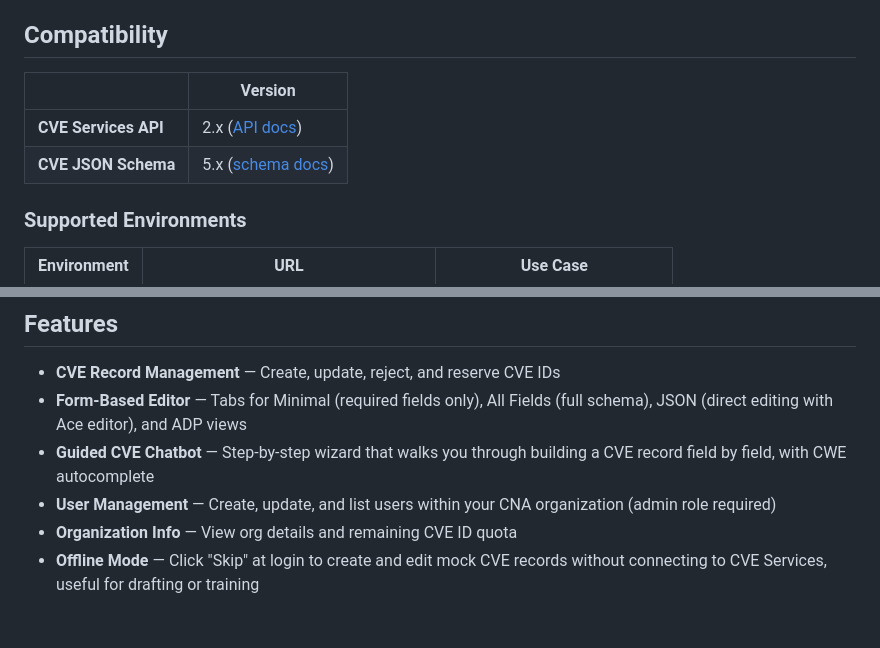
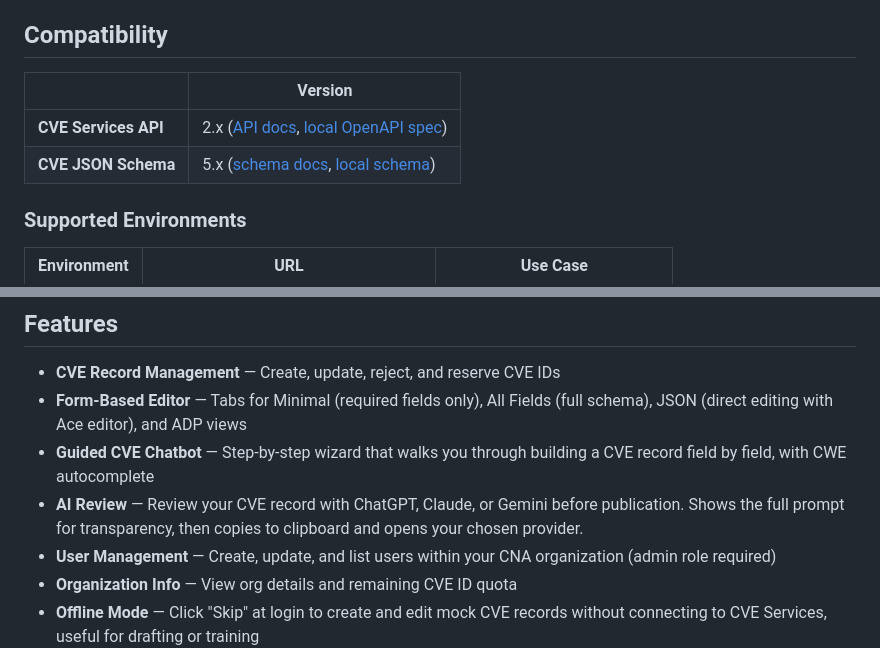
Before and after one commit to CERTCC/cveClient, a Markdown page: README.md, 2 parts joined by grey strips. GitHub-like rendering; blank space fills up the shorter version.

Commit message:
docs: add AI Review feature and local schema references to README
Since PRs #46 (schema) and #47 (AI review) will also be merged,
update the README to reference those features.

Co-Authored-By: Claude Opus 4.6 <noreply@anthropic.com>

```diff
--- a/README.md
+++ b/README.md
@@ -8,10 +8,10 @@ A browser-based CVE management client for [CVE Services 2.x](https://github.com/
 
 ## Compatibility
 
-|                      | Version                                                                                         |
-| -------------------- | ----------------------------------------------------------------------------------------------- |
-| **CVE Services API** | 2.x ([API docs](https://cveawg.mitre.org/api-docs/))                                            |
-| **CVE JSON Schema**  | 5.x ([schema docs](https://github.com/CVEProject/cve-schema/blob/main/schema/docs/versions.md)) |
+|                      | Version                                                                                                                    |
+| -------------------- | -------------------------------------------------------------------------------------------------------------------------- |
+| **CVE Services API** | 2.x ([API docs](https://cveawg.mitre.org/api-docs/), [local OpenAPI spec](./api-docs/openapi.json))                        |
+| **CVE JSON Schema**  | 5.x ([schema docs](https://github.com/CVEProject/cve-schema/blob/main/schema/docs/versions.md), [local schema](./schema/)) |
 
 ### Supported Environments
 
@@ -28,6 +28,7 @@ Select your environment from the dropdown at login.
 - **CVE Record Management** — Create, update, reject, and reserve CVE IDs
 - **Form-Based Editor** — Tabs for Minimal (required fields only), All Fields (full schema), JSON (direct editing with Ace editor), and ADP views
 - **Guided CVE Chatbot** — Step-by-step wizard that walks you through building a CVE record field by field, with CWE autocomplete
+- **AI Review** — Review your CVE record with ChatGPT, Claude, or Gemini before publication. Shows the full prompt for transparency, then copies to clipboard and opens your chosen provider.
 - **User Management** — Create, update, and list users within your CNA organization (admin role required)
 - **Organization Info** — View org details and remaining CVE ID quota
 - **Offline Mode** — Click "Skip" at login to create and edit mock CVE records without connecting to CVE Services, useful for drafting or training
```
